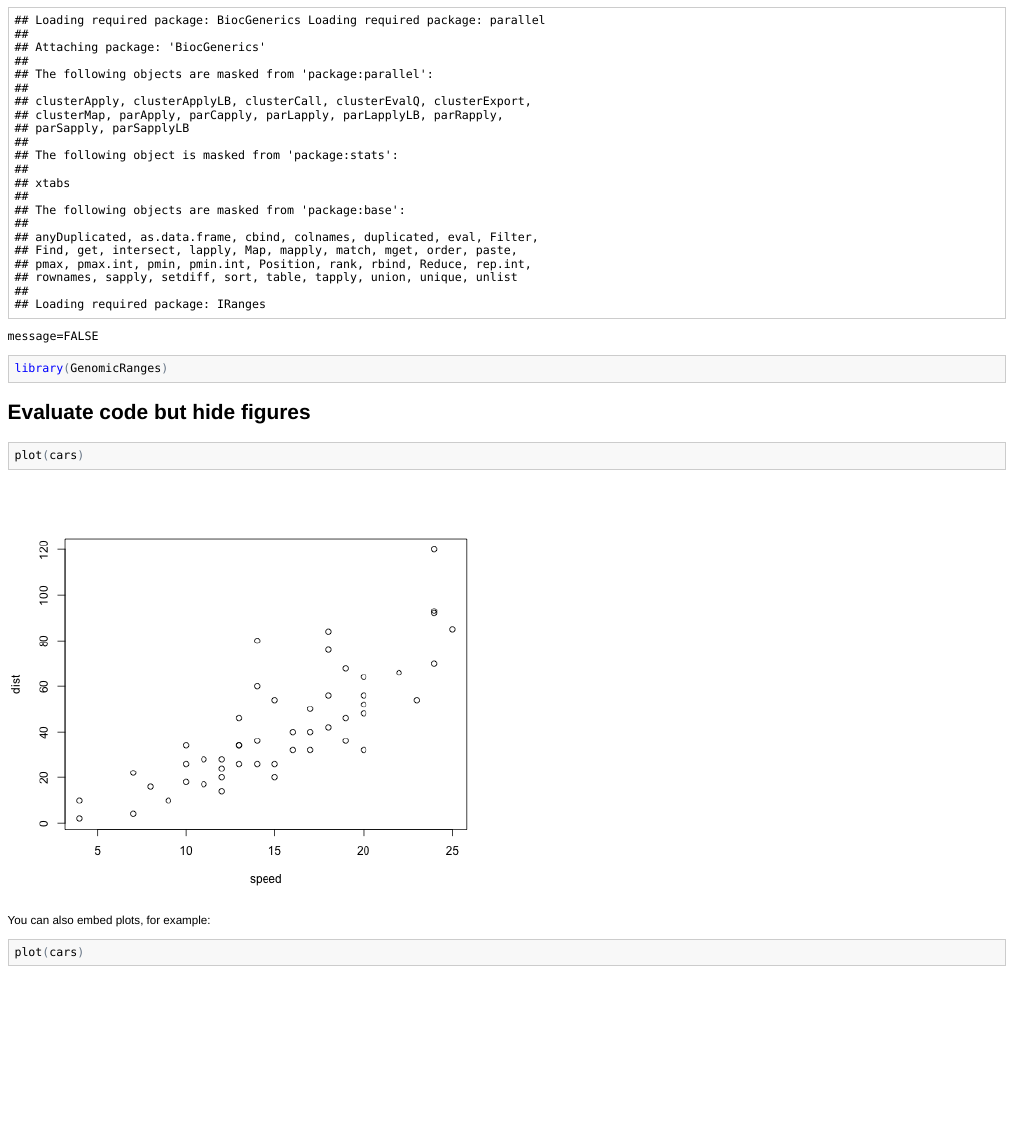
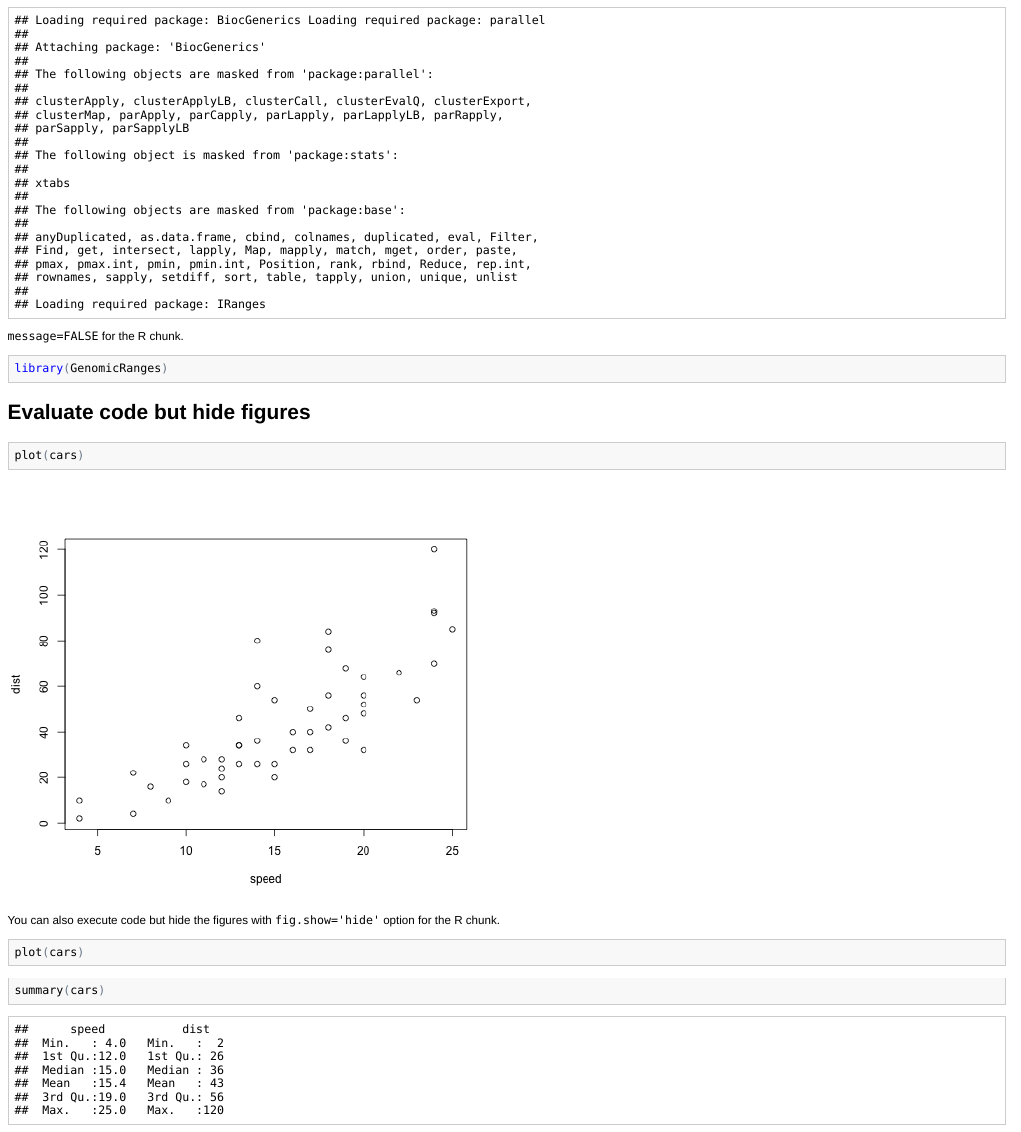
Before and after one commit to al2na/Rmarkdown_JSviz, an R Markdown document (controlling_knitr.Rmd): the page in a window 1100 px wide, from 910 px down. The pictures show the output file controlling_knitr.html that the author committed with the source, opened offline.

Commit message:
knitr options improved

````diff
--- a/controlling_knitr.Rmd
+++ b/controlling_knitr.Rmd
@@ -43,7 +43,7 @@ You can suppress messages from the code by setting `message=FALSE`
 library(GenomicRanges)
 ```
 
-`message=FALSE`
+`message=FALSE` for the R chunk.
 ```{r,message=FALSE}
 library(GenomicRanges)
 ```
@@ -57,8 +57,9 @@ Evaluate code but hide figures
 plot(cars)
 ```
 
-You can also embed plots, for example:
+You can also execute code but hide the figures with `fig.show='hide'` option for the R chunk.
 
 ```{r fig.width=7, fig.height=6,fig.show='hide'}
 plot(cars)
+summary(cars)
 ```
````
Also changed, not shown: controlling_knitr.html, controlling_knitr.md.
